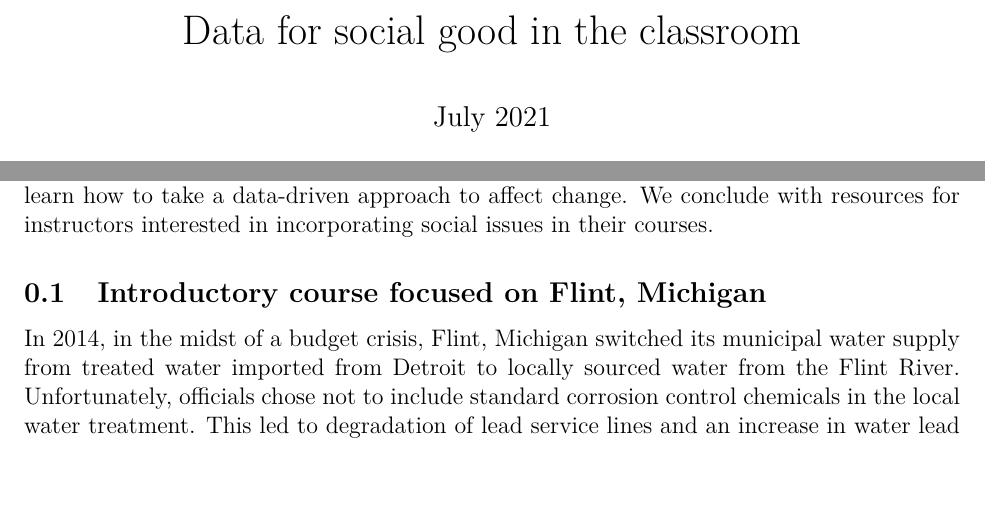
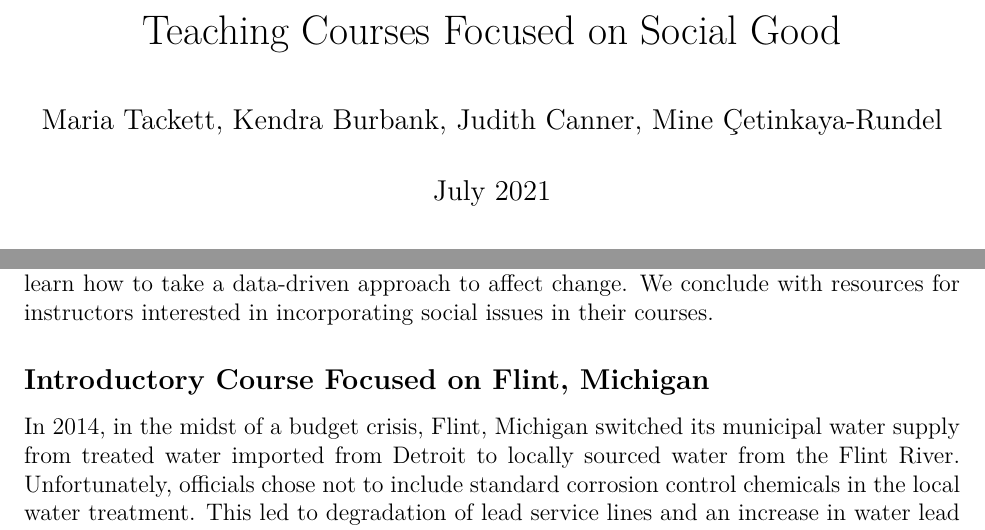
Before and after one commit to mine-cetinkaya-rundel/take-a-chance, an R Markdown document (2021-07-data-for-good/2021-07-classroom-social-good.Rmd): two parts of page 1 of 5, joined at a grey line, cut at the place of the change, the shorter picture padded with empty space. The pictures show the output file 2021-07-data-for-good/2021-07-classroom-social-good.pdf that the author committed with the source.

Commit message:
add titles and authors

```diff
--- a/2021-07-data-for-good/2021-07-classroom-social-good.Rmd
+++ b/2021-07-data-for-good/2021-07-classroom-social-good.Rmd
@@ -1,6 +1,6 @@
 ---
-title: "Data for social good in the classroom"
-author: ""
+title: "Teaching Courses Focused on Social Good"
+author: "Maria Tackett, Kendra Burbank, Judith Canner, Mine Çetinkaya-Rundel"
 date: "July 2021"
 output:
   bookdown::pdf_document2:
@@ -27,7 +27,7 @@ Additionally, using statistics to explore social issues gives students experienc
 
 In this column we describe two courses that focus on the role of statistics in understanding social issues. The first is an introductory statistics course developed by Kendra Burbank at the University of Chicago where students learn statistical methods as they explore different aspects of the water crisis in Flint, Michigan. Then, we describe an intermediate-level service learning course taught by Judith Canner and  Alana Unfried at California State University Monterey Bay University where students use statistics to consult with local non-profits and learn how to take a data-driven approach to affect change. We conclude with resources for instructors interested in incorporating social issues in their courses.
 
-## Introductory course focused on Flint, Michigan
+## Introductory Course Focused on Flint, Michigan {-}
 
 In 2014, in the midst of a budget crisis, Flint, Michigan switched its municipal water supply from treated water imported from Detroit to locally sourced water from the Flint River. Unfortunately, officials chose not to include standard corrosion control chemicals in the local water treatment. This led to degradation of lead service lines and an increase in water lead content to levels far above federally mandated limits. State and local officials initially denied that there was a problem, but a coalition of Flint citizens gathered evidence of the increased lead levels in both the water and in the blood of Flint children. Eventually, the activists succeeded in pressuring the government to switch the water back and supply clean water in the meantime.
 
```
Also changed, not shown: 2021-07-data-for-good/2021-07-classroom-social-good.pdf.
